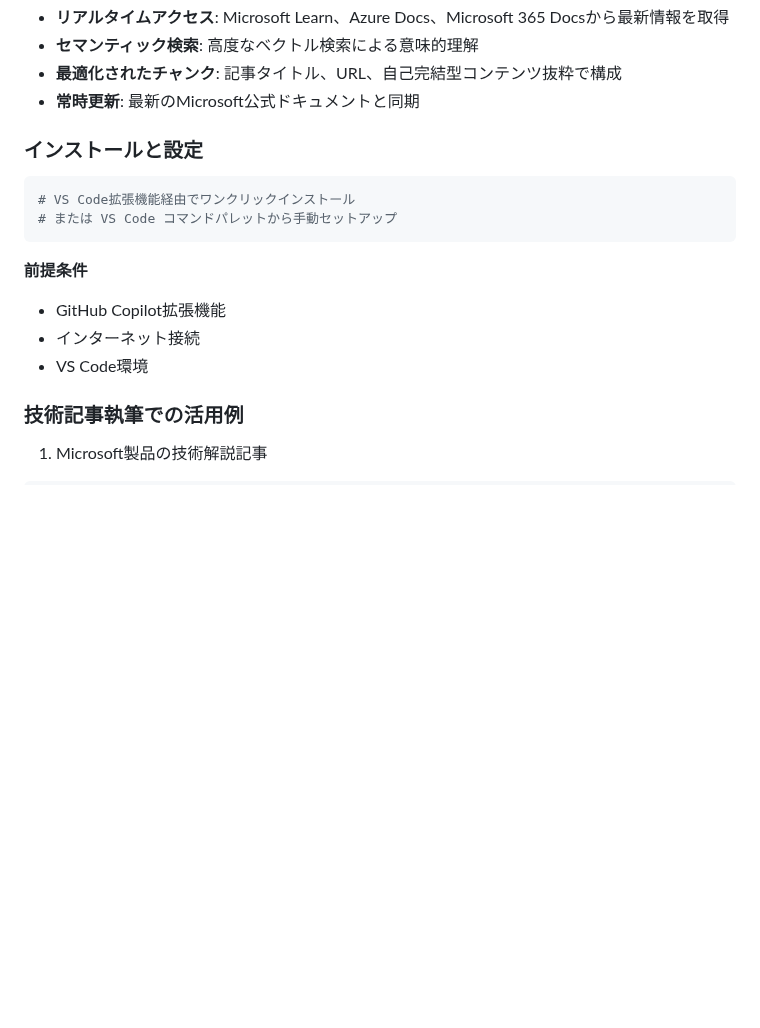
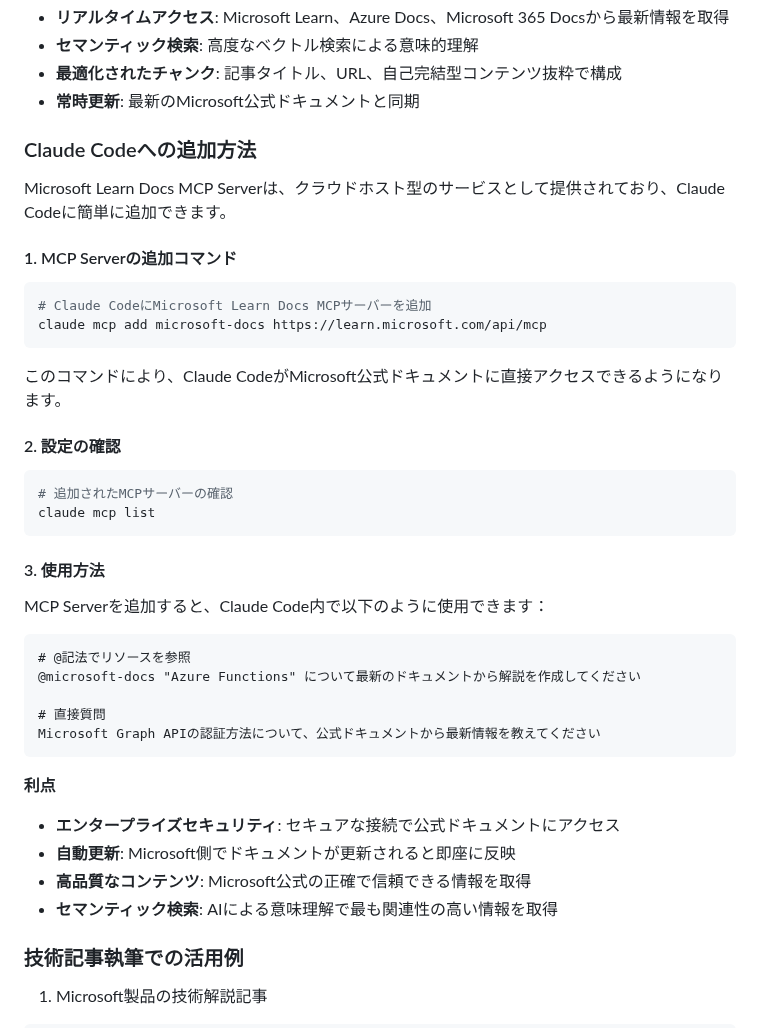
Before and after one commit to nahisaho/zenn-writing-collection, a Markdown page: books/0094d21340d214/chapter4-advanced.md, the part around one of its changes. Drawn GitHub-style; blank space fills up the shorter version.

Commit message:
Add Microsoft Learn Docs MCP Server configuration to chapter4
chapter4にMicrosoft Learn Docs MCP Serverの設定方法を追加
- Claude Codeへの追加コマンド: claude mcp add microsoft-docs https://learn.microsoft.com/api/mcp
- MCPプロトコルの説明とセキュリティ注意事項を追加
- 使用方法と実践的な活用例を記載
- INDEX.mdの更新日を更新

🤖 Generated with [Claude Code](https://claude.ai/code)

Co-Authored-By: Claude <noreply@anthropic.com>

````diff
--- a/books/0094d21340d214/chapter4-advanced.md
+++ b/books/0094d21340d214/chapter4-advanced.md
@@ -113,17 +113,43 @@ Microsoft Learn Docs MCP Serverは、Microsoft公式ドキュメントへのリ
 - **最適化されたチャンク**: 記事タイトル、URL、自己完結型コンテンツ抜粋で構成
 - **常時更新**: 最新のMicrosoft公式ドキュメントと同期
 
-### インストールと設定
+### Claude Codeへの追加方法
+
+Microsoft Learn Docs MCP Serverは、クラウドホスト型のサービスとして提供されており、Claude Codeに簡単に追加できます。
+
+#### 1. MCP Serverの追加コマンド
 
 ```bash
-# VS Code拡張機能経由でワンクリックインストール
-# または VS Code コマンドパレットから手動セットアップ
+# Claude CodeにMicrosoft Learn Docs MCPサーバーを追加
+claude mcp add microsoft-docs https://learn.microsoft.com/api/mcp
 ```
 
-**前提条件**
-- GitHub Copilot拡張機能
-- インターネット接続
-- VS Code環境
+このコマンドにより、Claude CodeがMicrosoft公式ドキュメントに直接アクセスできるようになります。
+
+#### 2. 設定の確認
+
+```bash
+# 追加されたMCPサーバーの確認
+claude mcp list
+```
+
+#### 3. 使用方法
+
+MCP Serverを追加すると、Claude Code内で以下のように使用できます：
+
+```
+# @記法でリソースを参照
+@microsoft-docs "Azure Functions" について最新のドキュメントから解説を作成してください
+
+# 直接質問
+Microsoft Graph APIの認証方法について、公式ドキュメントから最新情報を教えてください
+```
+
+**利点**
+- **エンタープライズセキュリティ**: セキュアな接続で公式ドキュメントにアクセス
+- **自動更新**: Microsoft側でドキュメントが更新されると即座に反映
+- **高品質なコンテンツ**: Microsoft公式の正確で信頼できる情報を取得
+- **セマンティック検索**: AIによる意味理解で最も関連性の高い情報を取得
 
 ### 技術記事執筆での活用例
 
````
Also changed, not shown: other parts of books/0094d21340d214/chapter4-advanced.md (+17 -2 lines), INDEX.md (+1 -1 lines).
